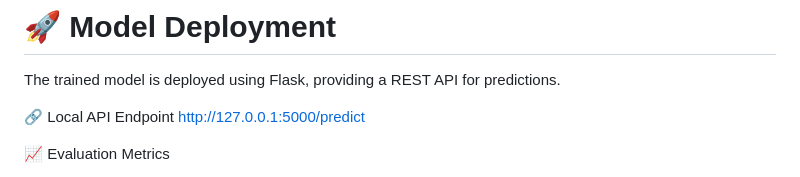
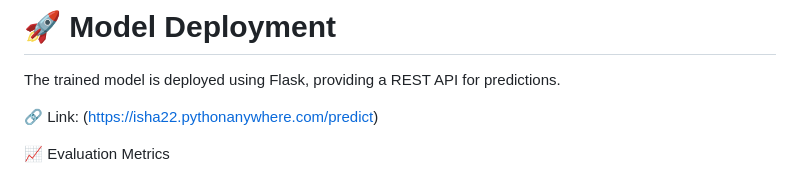
Before and after one commit to Isha2212/credit_class_project, a Markdown page: README.md, the part around the change. GitHub-like rendering.

```diff
--- a/README.md
+++ b/README.md
@@ -129,8 +129,8 @@ The model was evaluated against other algorithms and chosen for optimal performa
 # 🚀 Model Deployment
 The trained model is deployed using Flask, providing a REST API for predictions.
 
-🔗 Local API Endpoint
-http://127.0.0.1:5000/predict
+🔗 Link:
+(https://isha22.pythonanywhere.com/predict)
 
 📈 Evaluation Metrics
 - ROC Curve
```
